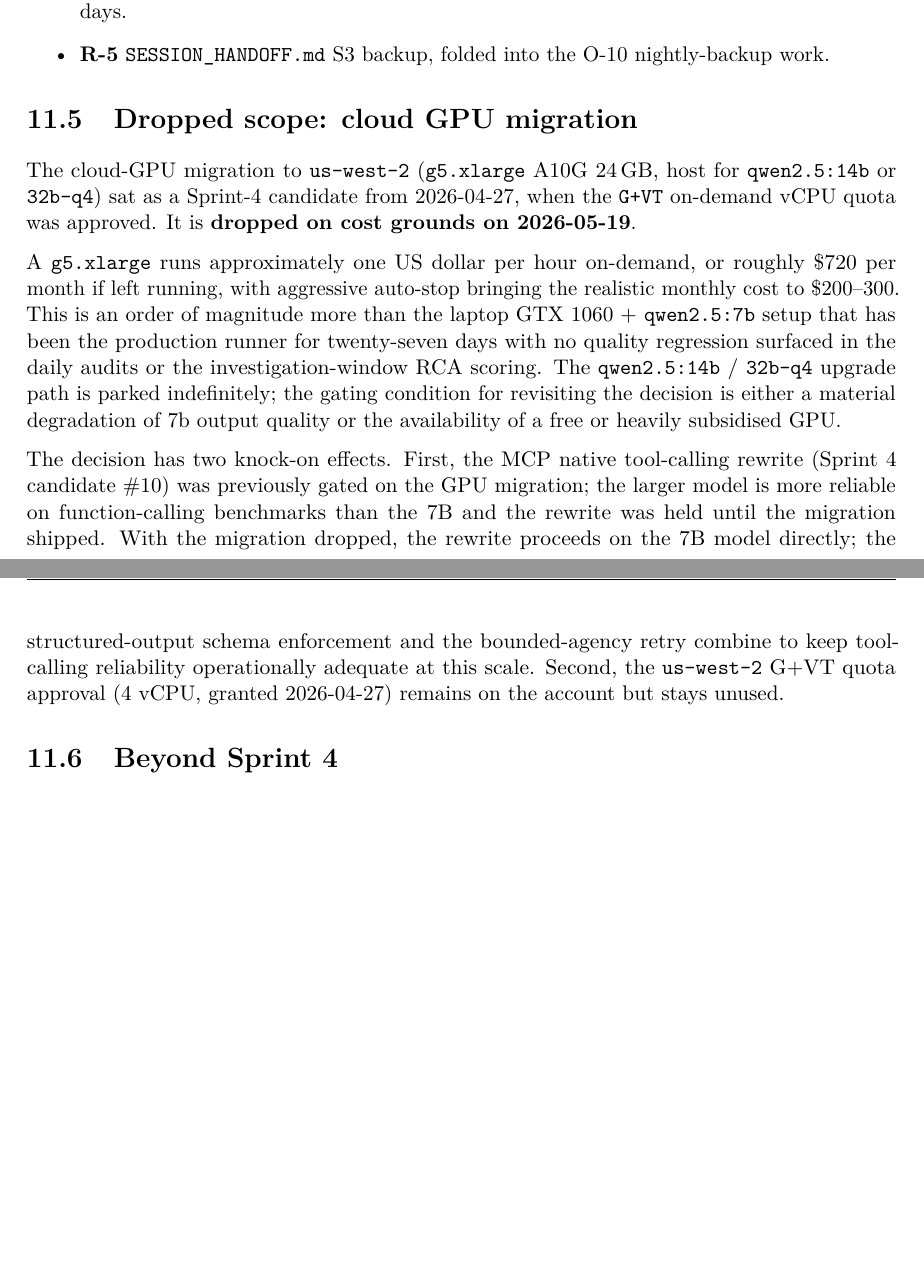
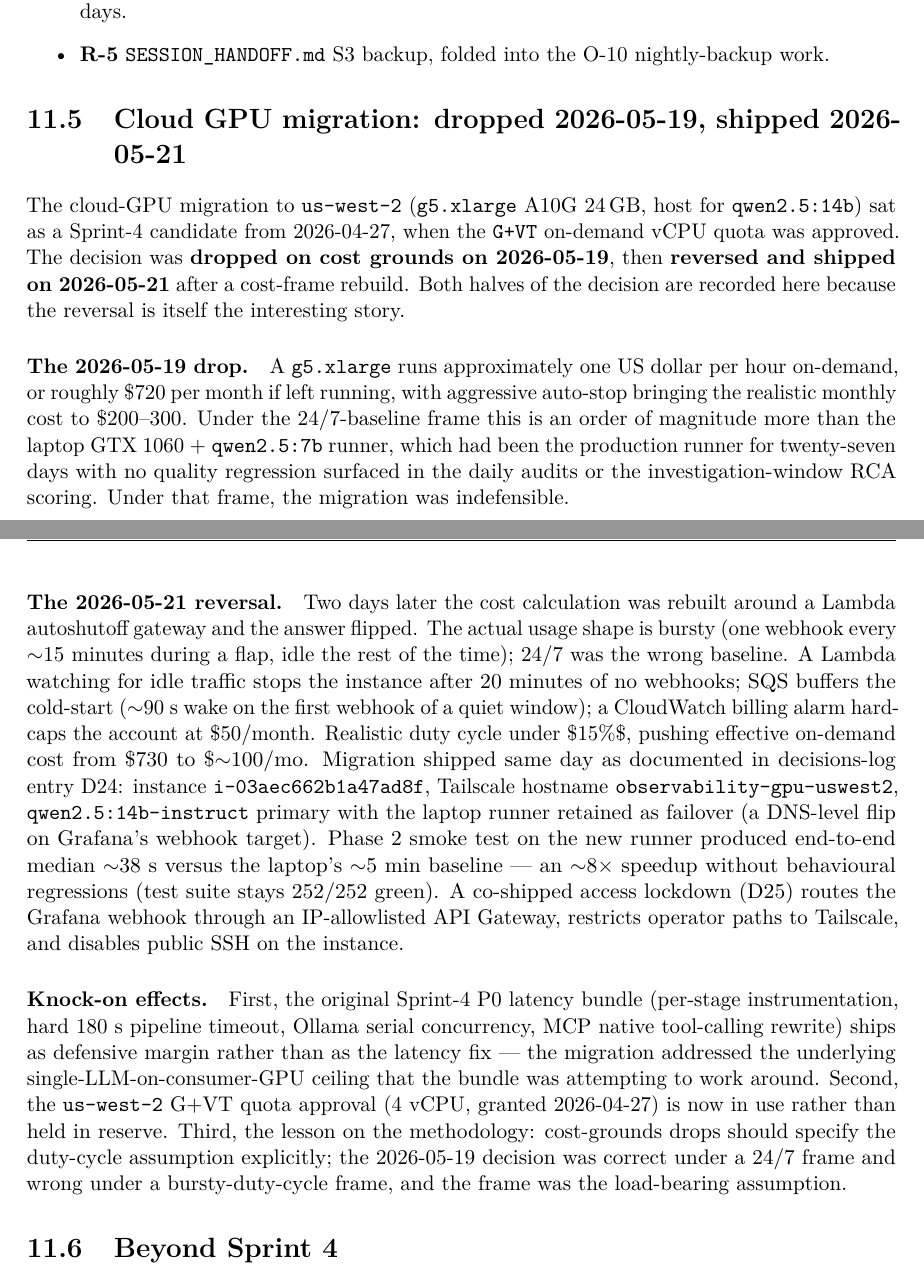
Before and after one commit to linalaaraich/monitoring-docs, a LaTeX thesis (report/cires-fyp-report.tex): two parts of pages 41 and 42 of 49, joined at a grey line, cut so that both start at the same text, the shorter picture padded with empty space. Compiled offline with pdfLaTeX.

Commit message:
docs: reflect 2026-05-21 GPU migration reversal (D24/D25) across canonical surfaces
The 2026-05-19 cost-grounds drop of the us-west-2 GPU migration was
reversed the next day after a Lambda-autoshutoff cost-frame rebuild
(D24). Eight files referenced the dropped decision as if it were the
current state; this sweep adds forward pointers to D24 + reflects the
shipped reality:

- alerts-audit.html: executive-summary "single-LLM on laptop GTX 1060"
  bottleneck reframed as resolved by D24; operational-posture row for
  triage container deployment updated to "primary observability-gpu-
  uswest2 / fallback adolin-wsl"
- report/cires-fyp-report.tex §"Dropped scope: cloud GPU migration":
  retitled "Cloud GPU migration: dropped 2026-05-19, shipped 2026-05-21".
  Both halves preserved as the methodology lesson (cost-grounds drops
  should specify duty-cycle assumption). Sprint-4 candidate-ranking
  intro reframed: P0 latency bundle now defensive margin, output-quality
  becomes the binding Sprint-4 constraint
- triage-service.html, sprint3-plan.md, sprint2-extension-guide.html,
  work-report.md, the-bigger-picture.md: stale "dropped on cost grounds"
  refs updated with the reversal narrative + forward pointer to D24

The 2026-05-19 drop is preserved historically — the methodology
lesson is that the drop was correct under the 24/7-baseline frame and
wrong under the bursty-duty-cycle frame, and the frame was the load-
bearing assumption. sprint-history.html was already updated by Lina;
solution-brief.html §7.6 was already updated by Lina.

FYP report stays 49 pages.

```diff
--- a/report/cires-fyp-report.tex
+++ b/report/cires-fyp-report.tex
@@ -2222,37 +2229,66 @@
         into the O-10 nightly-backup work.
 \end{itemize}
 
-\section{Dropped scope: cloud GPU migration}
+\section{Cloud GPU migration: dropped 2026-05-19, shipped 2026-05-21}
 \label{sec:gpu-dropped}
 
 The cloud-GPU migration to \texttt{us-west-2} (\texttt{g5.xlarge}
-A10G 24\,GB, host for \texttt{qwen2.5:14b} or \texttt{32b-q4}) sat as
-a Sprint-4 candidate from 2026-04-27, when the
-\texttt{G+VT} on-demand vCPU quota was approved.  It is
-\textbf{dropped on cost grounds on 2026-05-19}.
-
+A10G 24\,GB, host for \texttt{qwen2.5:14b}) sat as a Sprint-4
+candidate from 2026-04-27, when the \texttt{G+VT} on-demand vCPU
+quota was approved. The decision was \textbf{dropped on cost
+grounds on 2026-05-19}, then \textbf{reversed and shipped on
+2026-05-21} after a cost-frame rebuild. Both halves of the
+decision are recorded here because the reversal is itself the
+interesting story.
+
+\paragraph{The 2026-05-19 drop.}
 A \texttt{g5.xlarge} runs approximately one US dollar per hour
 on-demand, or roughly \$720 per month if left running, with
 aggressive auto-stop bringing the realistic monthly cost to
-\$200--300.  This is an order of magnitude more than the laptop
-GTX~1060 + \texttt{qwen2.5:7b} setup that has been the production
-runner for twenty-seven days with no quality regression surfaced in
-the daily audits or the investigation-window RCA scoring.  The
-\texttt{qwen2.5:14b} / \texttt{32b-q4} upgrade path is parked
-indefinitely; the gating condition for revisiting the decision is
-either a material degradation of 7b output quality or the
-availability of a free or heavily subsidised GPU.
-
-The decision has two knock-on effects.  First, the MCP native
-tool-calling rewrite (Sprint~4 candidate~\#10) was previously gated
-on the GPU migration; the larger model is more reliable on
-function-calling benchmarks than the 7B and the rewrite was held
-until the migration shipped.  With the migration dropped, the
-rewrite proceeds on the 7B model directly; the structured-output
-schema enforcement and the bounded-agency retry combine to keep
-tool-calling reliability operationally adequate at this scale.
-Second, the \texttt{us-west-2} G+VT quota approval (4 vCPU, granted
-2026-04-27) remains on the account but stays unused.
+\$200--300.  Under the 24/7-baseline frame this is an order of
+magnitude more than the laptop GTX~1060 + \texttt{qwen2.5:7b}
+runner, which had been the production runner for twenty-seven
+days with no quality regression surfaced in the daily audits or
+the investigation-window RCA scoring.  Under that frame, the
+migration was indefensible.
+
+\paragraph{The 2026-05-21 reversal.}
+Two days later the cost calculation was rebuilt around a Lambda
+autoshutoff gateway and the answer flipped.  The actual usage
+shape is bursty (one webhook every $\sim$15~minutes during a
+flap, idle the rest of the time); 24/7 was the wrong baseline.
+A Lambda watching for idle traffic stops the instance after 20
+minutes of no webhooks; SQS buffers the cold-start ($\sim$90~s
+wake on the first webhook of a quiet window); a CloudWatch
+billing alarm hard-caps the account at \$50/month.  Realistic
+duty cycle under \$15\%\$, pushing effective on-demand cost from
+\$730 to \$$\sim$100/mo.  Migration shipped same day as documented
+in decisions-log entry D24: instance
+\texttt{i-03aec662b1a47ad8f}, Tailscale hostname
+\texttt{observability-gpu-uswest2}, \texttt{qwen2.5:14b-instruct}
+primary with the laptop runner retained as failover (a
+DNS-level flip on Grafana's webhook target).  Phase~2 smoke test
+on the new runner produced end-to-end median $\sim$38~s versus
+the laptop's $\sim$5~min baseline --- an $\sim$8$\times$ speedup
+without behavioural regressions (test suite stays 252/252 green).
+A co-shipped access lockdown (D25) routes the Grafana webhook
+through an IP-allowlisted API Gateway, restricts operator paths
+to Tailscale, and disables public SSH on the instance.
+
+\paragraph{Knock-on effects.}
+First, the original Sprint-4 P0 latency bundle (per-stage
+instrumentation, hard 180~s pipeline timeout, Ollama serial
+concurrency, MCP native tool-calling rewrite) ships as
+defensive margin rather than as the latency fix --- the
+migration addressed the underlying single-LLM-on-consumer-GPU
+ceiling that the bundle was attempting to work around.
+Second, the \texttt{us-west-2} G+VT quota approval (4 vCPU,
+granted 2026-04-27) is now in use rather than held in reserve.
+Third, the lesson on the methodology: cost-grounds drops should
+specify the duty-cycle assumption explicitly; the 2026-05-19
+decision was correct under a 24/7 frame and wrong under a
+bursty-duty-cycle frame, and the frame was the load-bearing
+assumption.
 
 \section{Beyond Sprint 4}
 
```
Also changed, not shown: sprint3-plan.md (+2 -2 lines), the-bigger-picture.md (+1 -1 lines), work-report.md (+1 -1 lines), report/cires-fyp-report.pdf, report/cires-fyp-report.tex (21 more changed lines), 3 other files.
